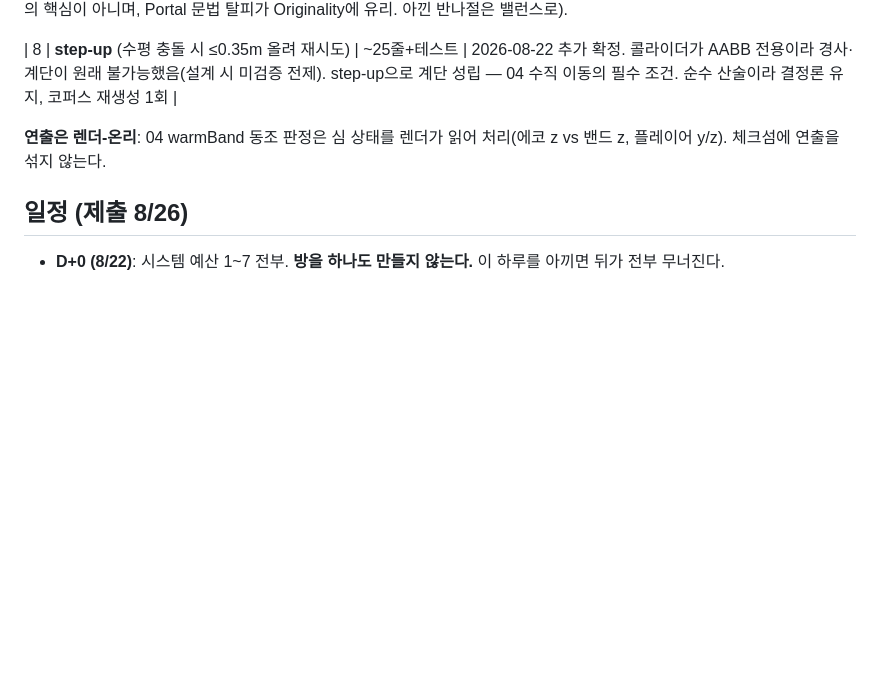
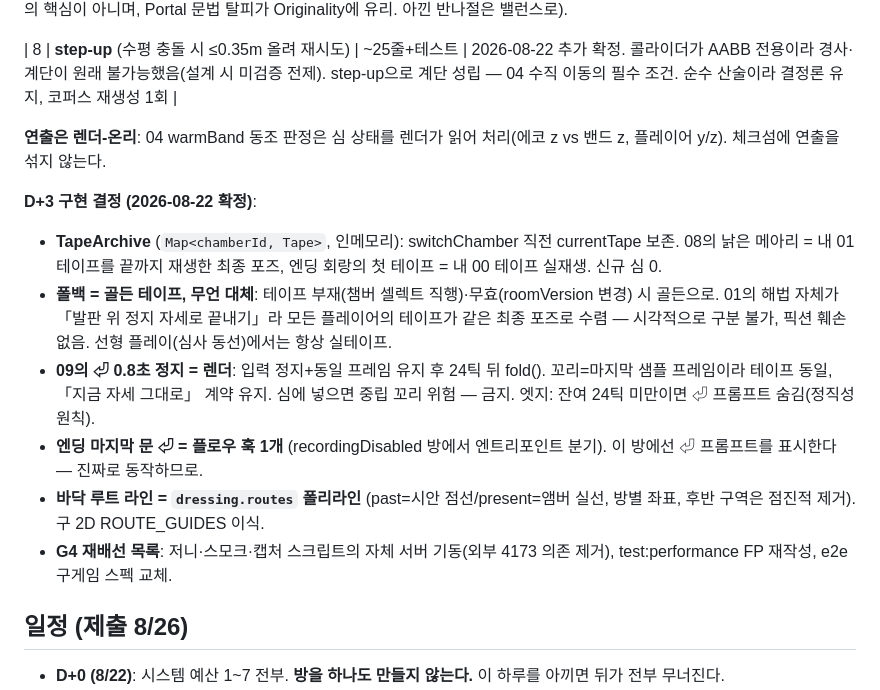
Before and after one commit to ththfqls3227/i-was-so-i-am, a Markdown page: docs/story-campaign.md, the part around the change. GitHub-like rendering; blank space fills up the shorter version.

Commit message:
Docs: D+3 decisions — tape archive with silent golden fallback, render-side fold freeze
Co-Authored-By: Claude Fable 5 <noreply@anthropic.com>

```diff
--- a/docs/story-campaign.md
+++ b/docs/story-campaign.md
@@ -118,6 +118,14 @@
 
 **연출은 렌더-온리**: 04 warmBand 동조 판정은 심 상태를 렌더가 읽어 처리(에코 z vs 밴드 z, 플레이어 y/z). 체크섬에 연출을 섞지 않는다.
 
+**D+3 구현 결정 (2026-08-22 확정)**:
+- **TapeArchive** (`Map<chamberId, Tape>`, 인메모리): switchChamber 직전 currentTape 보존. 08의 낡은 메아리 = 내 01 테이프를 끝까지 재생한 최종 포즈, 엔딩 회랑의 첫 테이프 = 내 00 테이프 실재생. 신규 심 0.
+- **폴백 = 골든 테이프, 무언 대체**: 테이프 부재(챔버 셀렉트 직행)·무효(roomVersion 변경) 시 골든으로. 01의 해법 자체가 「발판 위 정지 자세로 끝내기」라 모든 플레이어의 테이프가 같은 최종 포즈로 수렴 — 시각적으로 구분 불가, 픽션 훼손 없음. 선형 플레이(심사 동선)에서는 항상 실테이프.
+- **09의 ⏎ 0.8초 정지 = 렌더**: 입력 정지+동일 프레임 유지 후 24틱 뒤 fold(). 꼬리=마지막 샘플 프레임이라 테이프 동일, 「지금 자세 그대로」 계약 유지. 심에 넣으면 중립 꼬리 위험 — 금지. 엣지: 잔여 24틱 미만이면 ⏎ 프롬프트 숨김(정직성 원칙).
+- **엔딩 마지막 문 ⏎ = 플로우 훅 1개** (recordingDisabled 방에서 엔트리포인트 분기). 이 방에선 ⏎ 프롬프트를 표시한다 — 진짜로 동작하므로.
+- **바닥 루트 라인 = `dressing.routes` 폴리라인** (past=시안 점선/present=앰버 실선, 방별 좌표, 후반 구역은 점진적 제거). 구 2D ROUTE_GUIDES 이식.
+- **G4 재배선 목록**: 저니·스모크·캡처 스크립트의 자체 서버 기동(외부 4173 의존 제거), test:performance FP 재작성, e2e 구게임 스펙 교체.
+
 ## 일정 (제출 8/26)
 
 - **D+0 (8/22)**: 시스템 예산 1~7 전부. **방을 하나도 만들지 않는다.** 이 하루를 아끼면 뒤가 전부 무너진다.
```
